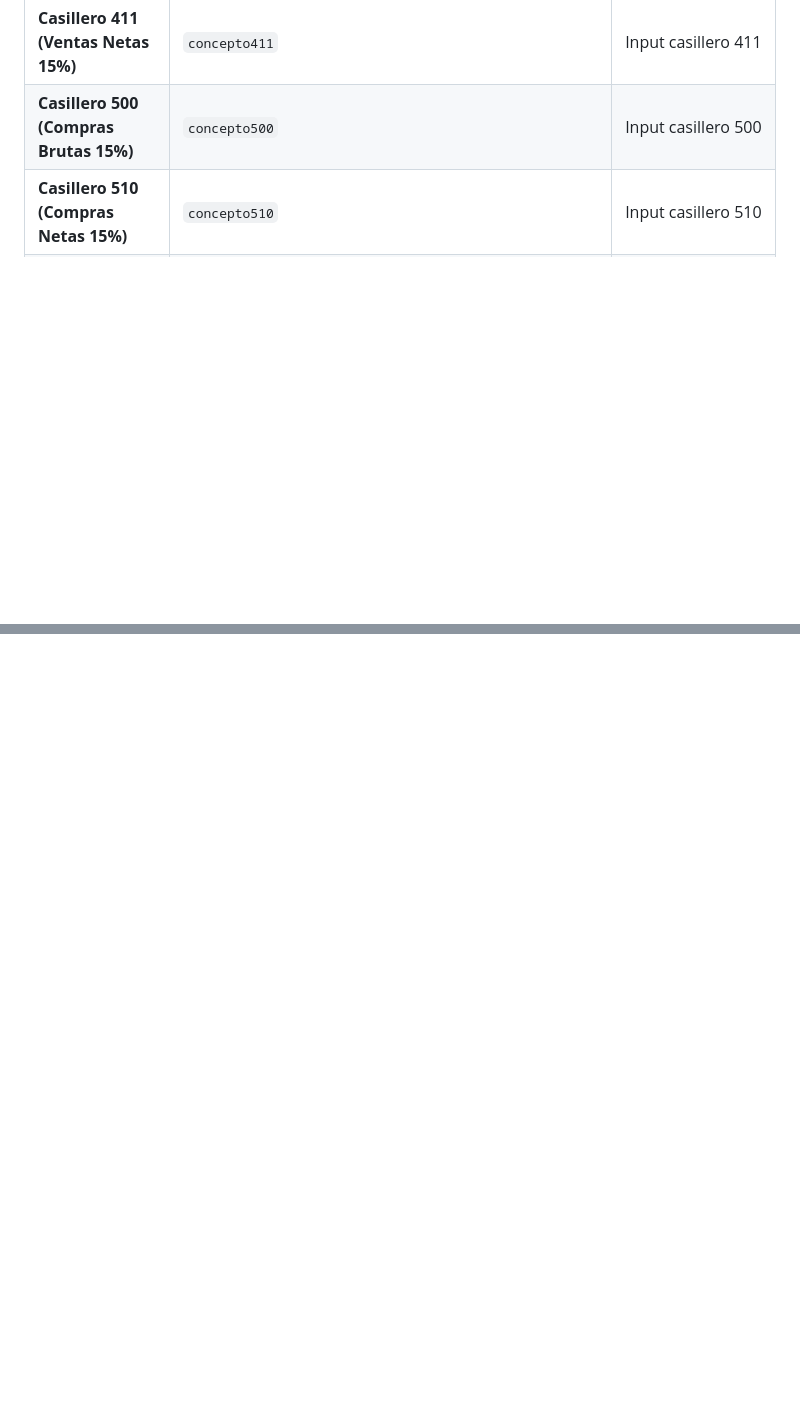
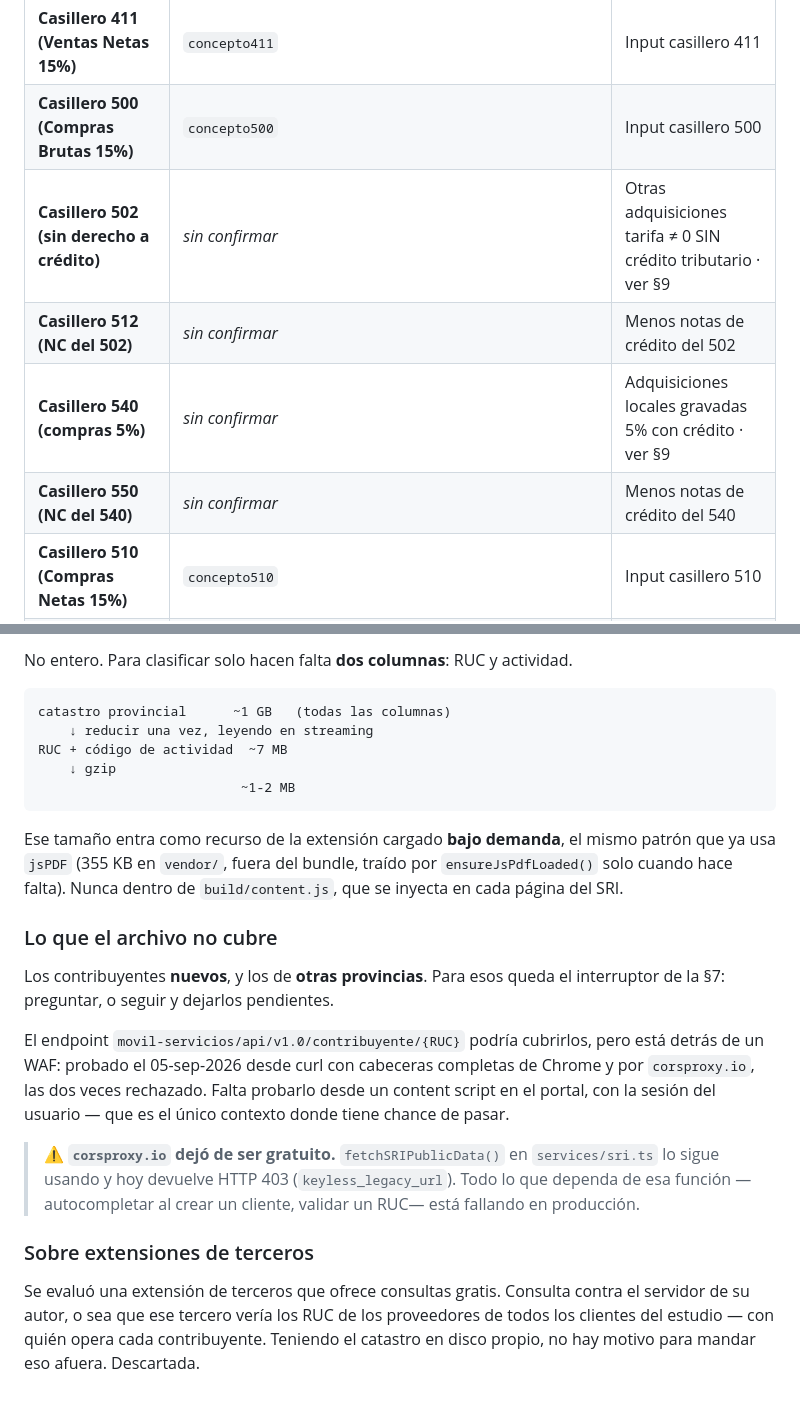
Before and after one commit to musicelelemento-hash/santiagocordova.com, a Markdown page: .agents/AGENTS.md, 2 parts joined by grey strips. Rendered like a GitHub page; blank space fills up the shorter version.

```diff
--- a/.agents/AGENTS.md
+++ b/.agents/AGENTS.md
@@ -272,6 +272,10 @@ Los PDFs se convierten con `node _extraer_pdf.js <archivo.pdf> capturas/`.
 | **Casillero 401 (Ventas 15%)** | `concepto401` | Input casillero 401 |
 | **Casillero 411 (Ventas Netas 15%)** | `concepto411` | Input casillero 411 |
 | **Casillero 500 (Compras Brutas 15%)** | `concepto500` | Input casillero 500 |
+| **Casillero 502 (sin derecho a crédito)** | *sin confirmar* | Otras adquisiciones tarifa ≠ 0 SIN crédito tributario · ver §9 |
+| **Casillero 512 (NC del 502)** | *sin confirmar* | Menos notas de crédito del 502 |
+| **Casillero 540 (compras 5%)** | *sin confirmar* | Adquisiciones locales gravadas 5% con crédito · ver §9 |
+| **Casillero 550 (NC del 540)** | *sin confirmar* | Menos notas de crédito del 540 |
 | **Casillero 510 (Compras Netas 15%)** | `concepto510` | Input casillero 510 |
 | **Casillero 601 (Impuesto Causado)** | `concepto601` | Lectura de impuesto causado |
 | **Casillero 609 (Retenciones IVA)** | `concepto609` | Input retenciones IVA del mes |
@@ -414,0 +498,36 @@ a quién le pisa una clave que ya funcionaba, y aplicar solo lo confirmado.
+No entero. Para clasificar solo hacen falta **dos columnas**: RUC y actividad.
+
+    catastro provincial      ~1 GB   (todas las columnas)
+        ↓ reducir una vez, leyendo en streaming
+    RUC + código de actividad  ~7 MB
+        ↓ gzip
+                              ~1-2 MB
+
+Ese tamaño entra como recurso de la extensión cargado **bajo demanda**, el
+mismo patrón que ya usa `jsPDF` (355 KB en `vendor/`, fuera del bundle, traído
+por `ensureJsPdfLoaded()` solo cuando hace falta). Nunca dentro de
+`build/content.js`, que se inyecta en cada página del SRI.
+
+### Lo que el archivo no cubre
+
+Los contribuyentes **nuevos**, y los de **otras provincias**. Para esos queda
+el interruptor de la §7: preguntar, o seguir y dejarlos pendientes.
+
+El endpoint `movil-servicios/api/v1.0/contribuyente/{RUC}` podría cubrirlos,
+pero está detrás de un WAF: probado el 05-sep-2026 desde curl con cabeceras
+completas de Chrome y por `corsproxy.io`, las dos veces rechazado. Falta
+probarlo desde un content script en el portal, con la sesión del usuario —
+que es el único contexto donde tiene chance de pasar.
+
+> ⚠️ **`corsproxy.io` dejó de ser gratuito.** `fetchSRIPublicData()` en
+> `services/sri.ts` lo sigue usando y hoy devuelve HTTP 403
+> (`keyless_legacy_url`). Todo lo que dependa de esa función —autocompletar al
+> crear un cliente, validar un RUC— está fallando en producción.
+
+### Sobre extensiones de terceros
+
+Se evaluó una extensión de terceros que ofrece consultas gratis. Consulta
+contra el servidor de su autor, o sea que ese tercero vería los RUC de los
+proveedores de todos los clientes del estudio — con quién opera cada
+contribuyente. Teniendo el catastro en disco propio, no hay motivo para mandar
+eso afuera. Descartada.
```
Also changed, not shown: other parts of .agents/AGENTS.md (+79 -0 lines).
